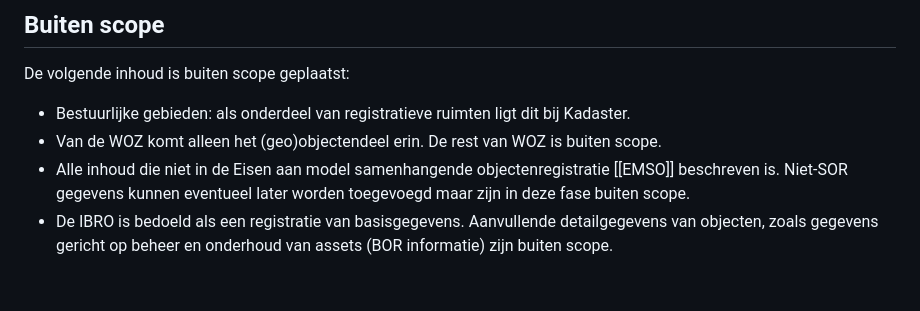
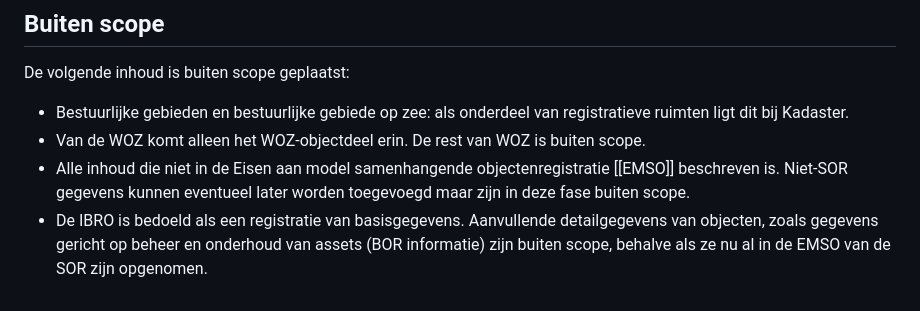
Before and after one commit to Geonovum/ibro-scope, a Markdown page: ch04.md, the part around one of its changes. Rendered like a GitHub page.

Commit message:
na 1e review Rotterdam

```diff
--- a/ch04.md
+++ b/ch04.md
@@ -52,7 +52,7 @@ Door het het Nationaal toegangspunt Mobilitieteitsdata (NTM) wordt in opdracht v
 ## Buiten scope
 
 De volgende inhoud is buiten scope geplaatst:
-- Bestuurlijke gebieden: als onderdeel van registratieve ruimten ligt dit bij Kadaster.
-- Van de WOZ komt alleen het (geo)objectendeel erin. De rest van WOZ is buiten scope.
+- Bestuurlijke gebieden en bestuurlijke gebiede op zee: als onderdeel van registratieve ruimten ligt dit bij Kadaster.
+- Van de WOZ komt alleen het WOZ-objectdeel erin. De rest van WOZ is buiten scope.
 - Alle inhoud die niet in de Eisen aan model samenhangende objectenregistratie [[EMSO]] beschreven is. Niet-SOR gegevens kunnen eventueel later worden toegevoegd maar zijn in deze fase buiten scope.
-- De IBRO is bedoeld als een registratie van basisgegevens. Aanvullende detailgegevens van objecten, zoals gegevens gericht op beheer en onderhoud van assets (BOR informatie) zijn buiten scope.
+- De IBRO is bedoeld als een registratie van basisgegevens. Aanvullende detailgegevens van objecten, zoals gegevens gericht op beheer en onderhoud van assets (BOR informatie) zijn buiten scope, behalve als ze nu al in de EMSO van de SOR zijn opgenomen.
```
Also changed, not shown: other parts of ch04.md (+1 -1 lines).
